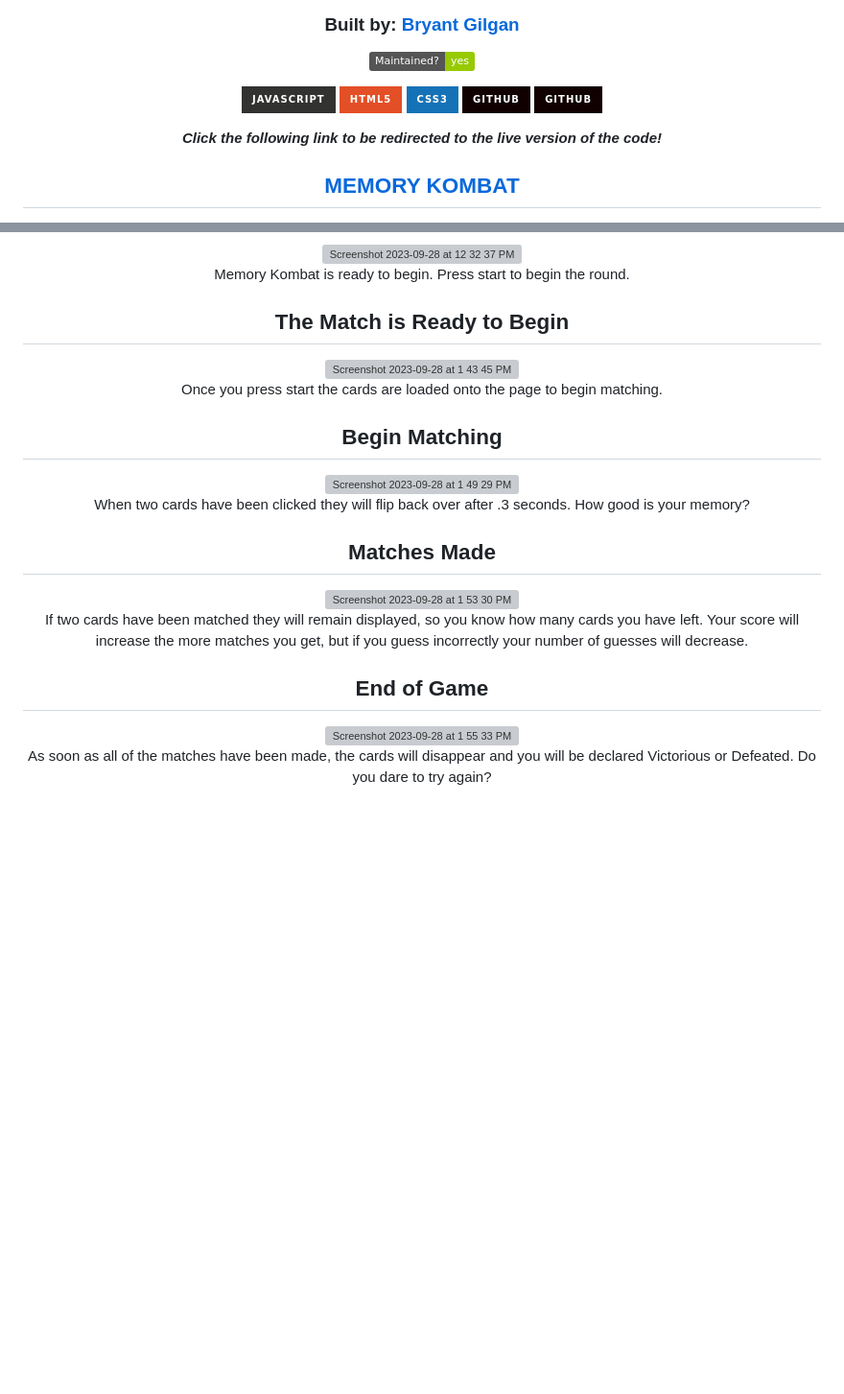
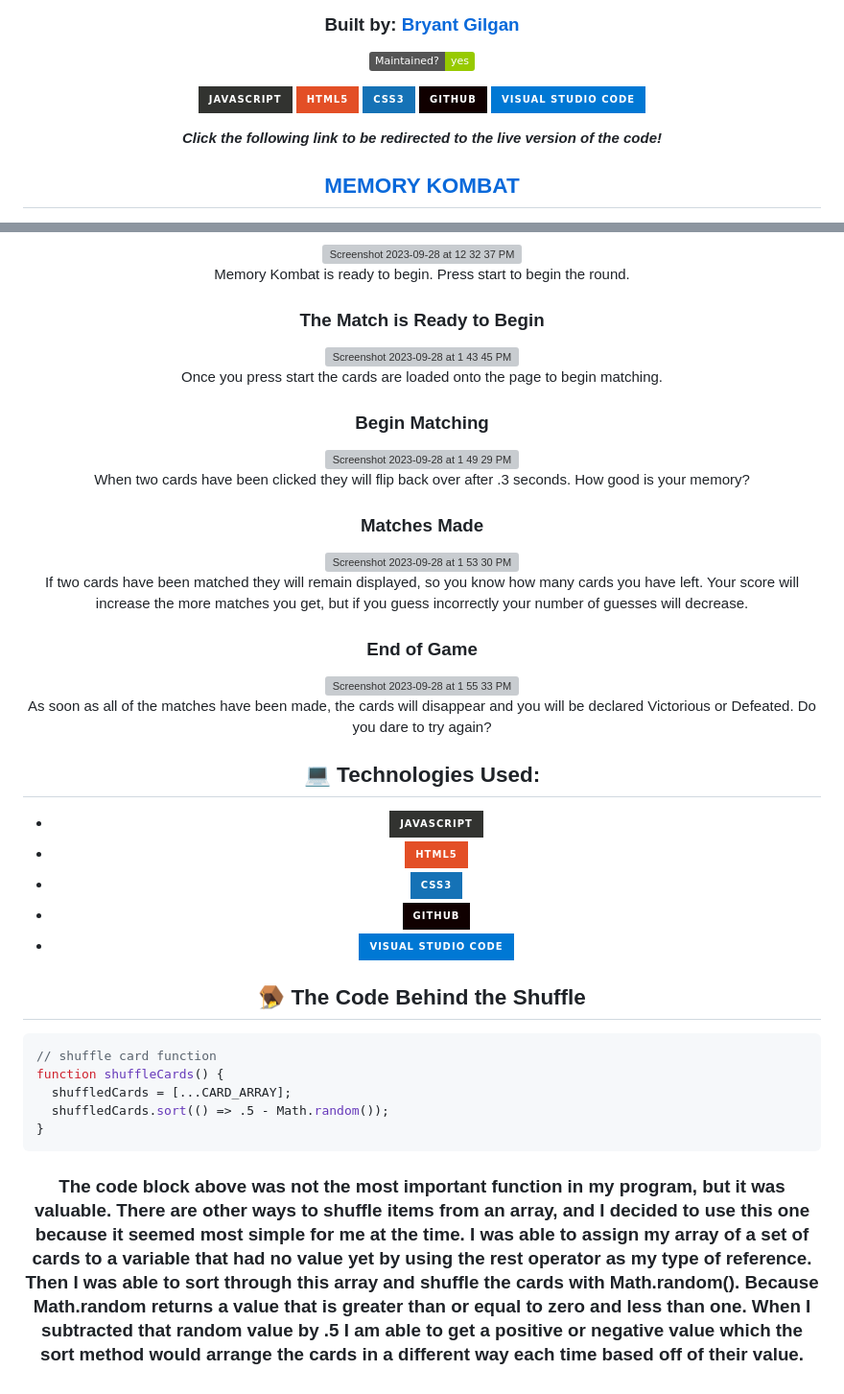
Before and after one commit to gryantbilgan/Memory-Game, a Markdown page: README.md, 2 parts joined by grey strips. Shown at 96% size. Drawn GitHub-style; badges without logos; blank space fills up the shorter version; grey boxes are pictures that could not be loaded.

Commit message:
adds code and explanation in readme

````diff
--- a/README.md
+++ b/README.md
@@ -12,7 +12,7 @@
 ![HTML badge](https://img.shields.io/badge/HTML5-E34F26?style=for-the-badge&logo=html5&logoColor=white)
 ![CSS badge](https://img.shields.io/badge/CSS3-1572B6?style=for-the-badge&logo=css3&logoColor=white)
 ![GitHub](https://img.shields.io/badge/GitHub-100000?style=for-the-badge&logo=github&logoColor=white)
-![GitHub](https://img.shields.io/badge/GitHub-100000?style=for-the-badge&logo=github&logoColor=white)
+![Visual Studio Code](https://img.shields.io/badge/Visual_Studio_Code-0078D4?style=for-the-badge&logo=visual%20studio%20code&logoColor=white)
 
 **_Click the following link to be redirected to the live version of the code!_**
 
@@ -36,39 +33,52 @@ Click the following link to be redirected to the Wireframe and Design Inspiratio
 
 Memory Kombat is ready to begin. Press start to begin the round.
 
-## The Match is Ready to Begin
+### The Match is Ready to Begin
 
 <img width="1440" alt="Screenshot 2023-09-28 at 1 43 45 PM" src="https://github.com/gryantbilgan/Memory-Game/assets/125223778/d4d939f0-d556-4769-b2d8-b85fd836f2c8">
 
 Once you press start the cards are loaded onto the page to begin matching.
 
-## Begin Matching
+### Begin Matching
 
 <img width="1440" alt="Screenshot 2023-09-28 at 1 49 29 PM" src="https://github.com/gryantbilgan/Memory-Game/assets/125223778/777a1727-0321-452f-9abc-2ec144e1effd">
 
 When two cards have been clicked they will flip back over after .3 seconds. How good is your memory?
 
 
-## Matches Made
+### Matches Made
 
 <img width="1440" alt="Screenshot 2023-09-28 at 1 53 30 PM" src="https://github.com/gryantbilgan/Memory-Game/assets/125223778/034b2260-ca06-471c-af9f-721bab8b8f8f">
 
  If two cards have been matched they will remain displayed, so you know how many cards you have left. Your score will increase the more matches you get, but if you guess incorrectly your number of guesses will decrease.
 
 
-## End of Game
+### End of Game
 
 <img width="1440" alt="Screenshot 2023-09-28 at 1 55 33 PM" src="https://github.com/gryantbilgan/Memory-Game/assets/125223778/e292a145-b70a-4203-9b81-3d103be01bb2">
 
 As soon as all of the matches have been made, the cards will disappear and you will be declared Victorious or Defeated. Do you dare to try again?
 
+## 💻 Technologies Used:
 
+- ![JS badge](https://img.shields.io/badge/JavaScript-323330?style=for-the-badge&logo=javascript&logoColor=F7DF1E)
+- ![HTML badge](https://img.shields.io/badge/HTML5-E34F26?style=for-the-badge&logo=html5&logoColor=white)
+- ![CSS badge](https://img.shields.io/badge/CSS3-1572B6?style=for-the-badge&logo=css3&logoColor=white)
+- ![GitHub](https://img.shields.io/badge/GitHub-100000?style=for-the-badge&logo=github&logoColor=white)
+- ![Visual Studio Code](https://img.shields.io/badge/Visual_Studio_Code-0078D4?style=for-the-badge&logo=visual%20studio%20code&logoColor=white)
 
-
-
-
-
-
-
+## 🪤 The Code Behind the Shuffle
 
 </div>
+
+```js
+// shuffle card function
+function shuffleCards() {
+  shuffledCards = [...CARD_ARRAY];
+  shuffledCards.sort(() => .5 - Math.random());
+}
+```
+<div align='center'>
+
+### The code block above was not the most important function in my program, but it was valuable. There are other ways to shuffle items from an array, and I decided to use this one because it seemed most simple for me at the time. I was able to assign my array of a set of cards to a variable that had no value yet by using the rest operator as my type of reference. Then I was able to sort through this array and shuffle the cards with Math.random(). Because Math.random returns a value that is greater than or equal to zero and less than one. When I subtracted that random value by .5 I am able to get a positive or negative value which the sort method would arrange the cards in a different way each time based off of their value.
+</div>
````
Also changed, not shown: other parts of README.md (+1 -4 lines).
